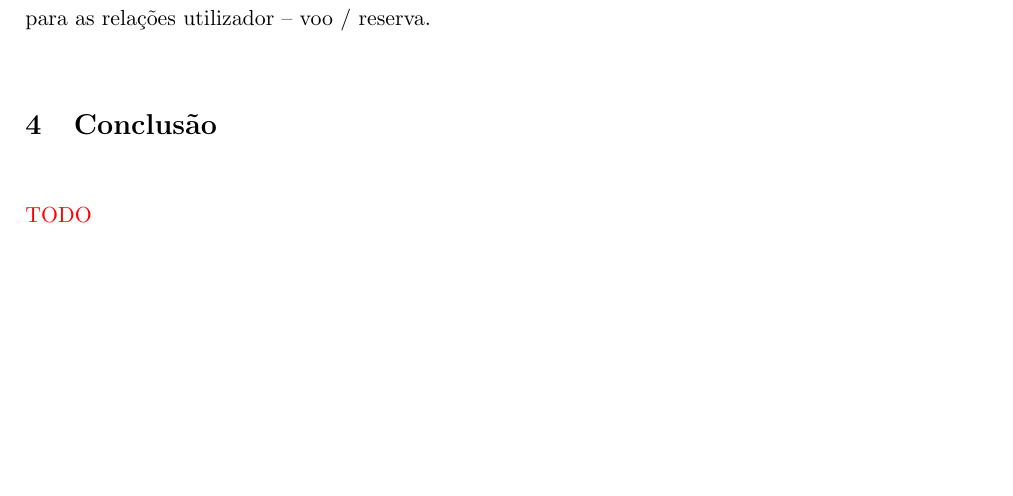
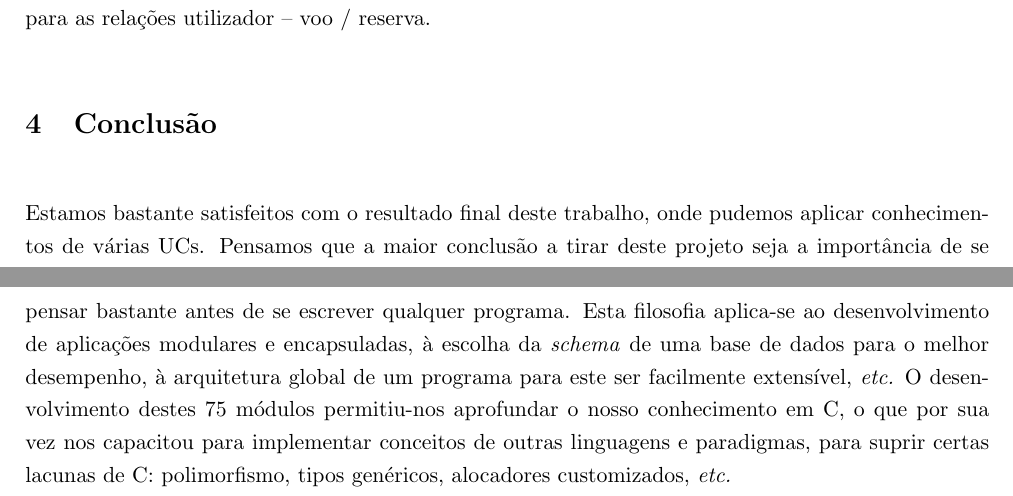
Before and after one commit to JosLopes/LI3, a LaTeX paper (trabalho-pratico/reports/relatorio-fase2.tex): part of page 9 of 14 before the commit and two parts of pages 9 and 10 of 15 after it, the two joined at a grey line, cut so that both start at the same text, the shorter picture padded with empty space. Compiled offline with pdfLaTeX.

Commit message:
Add conclusion

```diff
--- a/trabalho-pratico/reports/relatorio-fase2.tex
+++ b/trabalho-pratico/reports/relatorio-fase2.tex
@@ -405,7 +404,15 @@ alocadores distintos para as relações utilizador -- voo / reserva.
 \section{Conclusão}
 \label{sec:conclusion}
 
-{\color{red} TODO}
+Estamos bastante satisfeitos com o resultado final deste trabalho, onde pudemos aplicar
+conhecimentos de várias UCs. Pensamos que a maior conclusão a tirar deste projeto seja a importância
+de se pensar bastante antes de se escrever qualquer programa. Esta filosofia aplica-se ao
+desenvolvimento de aplicações modulares e encapsuladas, à escolha da \emph{schema} de uma base de
+dados para o melhor desempenho, à arquitetura global de um programa para este ser facilmente
+extensível, \emph{etc.} O desenvolvimento destes 75 módulos permitiu-nos aprofundar o nosso
+conhecimento em C, o que por sua vez nos capacitou para implementar conceitos de outras linguagens e
+paradigmas, para suprir certas lacunas de C: polimorfismo, tipos genéricos, alocadores customizados,
+\emph{etc.}
 
 \pagebreak
 \section{Anexos}
```
Also changed, not shown: trabalho-pratico/reports/relatorio-fase2.tex (1 more changed lines).
